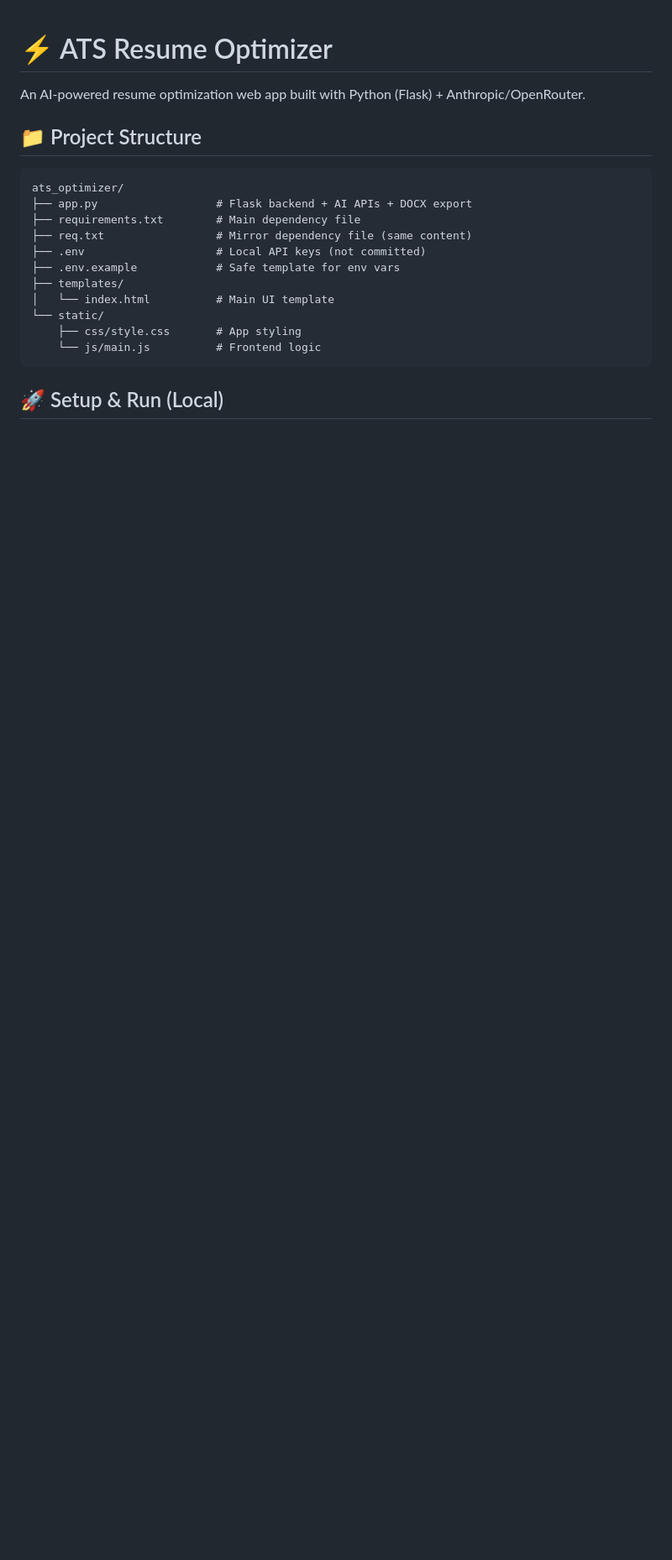
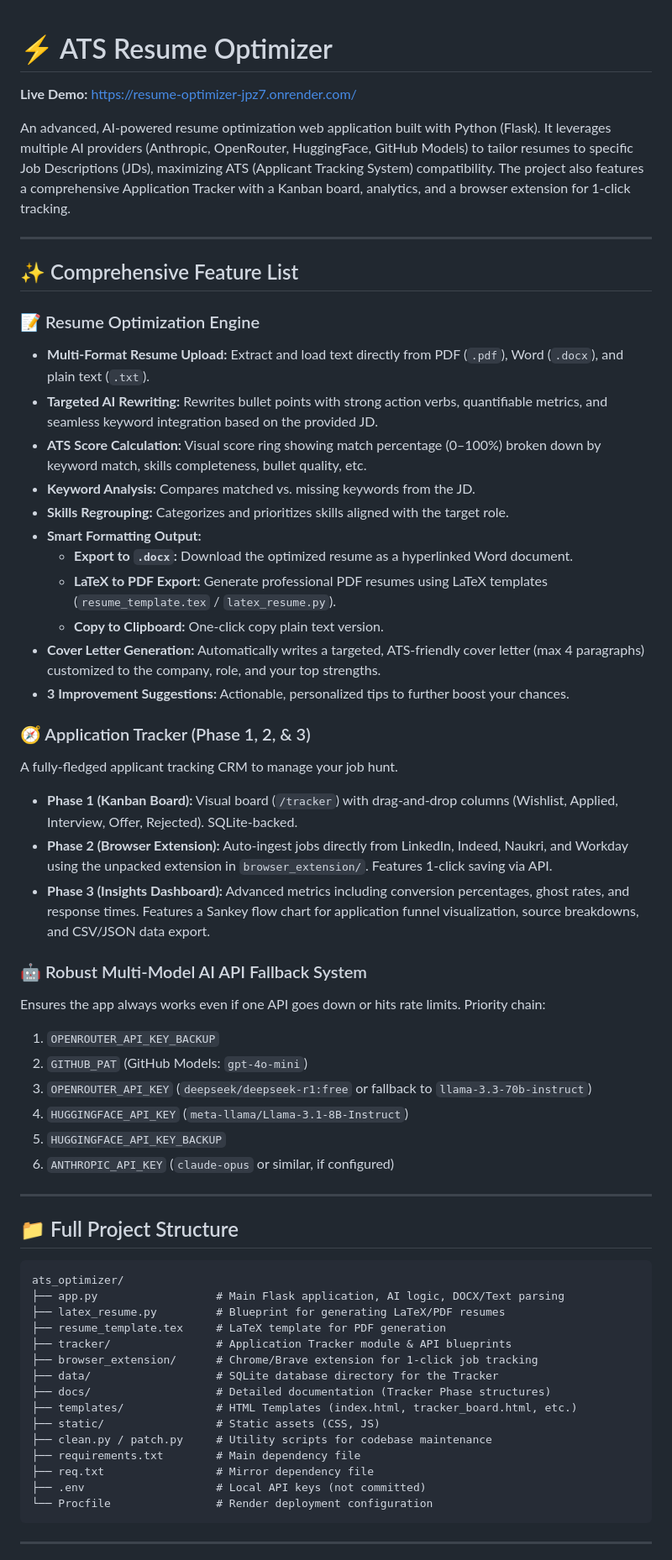
Before and after one commit to sumedChalakh/Resume-Optimizer, a Markdown page: README.md, the part around one of its changes. Shown at 84% size. GitHub-like rendering; blank space fills up the shorter version.

````diff
--- a/README.md
+++ b/README.md
@@ -1,22 +1,62 @@
 # ⚡ ATS Resume Optimizer
 
-An AI-powered resume optimization web app built with Python (Flask) + Anthropic/OpenRouter.
+**Live Demo:** [https://resume-optimizer-jpz7.onrender.com/](https://resume-optimizer-jpz7.onrender.com/)
 
-## 📁 Project Structure
+An advanced, AI-powered resume optimization web application built with Python (Flask). It leverages multiple AI providers (Anthropic, OpenRouter, HuggingFace, GitHub Models) to tailor resumes to specific Job Descriptions (JDs), maximizing ATS (Applicant Tracking System) compatibility. The project also features a comprehensive Application Tracker with a Kanban board, analytics, and a browser extension for 1-click tracking.
 
-```
+---
+
+## ✨ Comprehensive Feature List
+
+### 📝 Resume Optimization Engine
+- **Multi-Format Resume Upload:** Extract and load text directly from PDF (`.pdf`), Word (`.docx`), and plain text (`.txt`).
+- **Targeted AI Rewriting:** Rewrites bullet points with strong action verbs, quantifiable metrics, and seamless keyword integration based on the provided JD.
+- **ATS Score Calculation:** Visual score ring showing match percentage (0–100%) broken down by keyword match, skills completeness, bullet quality, etc.
+- **Keyword Analysis:** Compares matched vs. missing keywords from the JD.
+- **Skills Regrouping:** Categorizes and prioritizes skills aligned with the target role.
+- **Smart Formatting Output:**
+  - **Export to `.docx`:** Download the optimized resume as a hyperlinked Word document.
+  - **LaTeX to PDF Export:** Generate professional PDF resumes using LaTeX templates (`resume_template.tex` / `latex_resume.py`).
+  - **Copy to Clipboard:** One-click copy plain text version.
+- **Cover Letter Generation:** Automatically writes a targeted, ATS-friendly cover letter (max 4 paragraphs) customized to the company, role, and your top strengths.
+- **3 Improvement Suggestions:** Actionable, personalized tips to further boost your chances.
+
+### 🧭 Application Tracker (Phase 1, 2, & 3)
+A fully-fledged applicant tracking CRM to manage your job hunt.
+- **Phase 1 (Kanban Board):** Visual board (`/tracker`) with drag-and-drop columns (Wishlist, Applied, Interview, Offer, Rejected). SQLite-backed.
+- **Phase 2 (Browser Extension):** Auto-ingest jobs directly from LinkedIn, Indeed, Naukri, and Workday using the unpacked extension in `browser_extension/`. Features 1-click saving via API.
+- **Phase 3 (Insights Dashboard):** Advanced metrics including conversion percentages, ghost rates, and response times. Features a Sankey flow chart for application funnel visualization, source breakdowns, and CSV/JSON data export.
+
+### 🤖 Robust Multi-Model AI API Fallback System
+Ensures the app always works even if one API goes down or hits rate limits. Priority chain:
+1. `OPENROUTER_API_KEY_BACKUP`
+2. `GITHUB_PAT` (GitHub Models: `gpt-4o-mini`)
+3. `OPENROUTER_API_KEY` (`deepseek/deepseek-r1:free` or fallback to `llama-3.3-70b-instruct`)
+4. `HUGGINGFACE_API_KEY` (`meta-llama/Llama-3.1-8B-Instruct`)
+5. `HUGGINGFACE_API_KEY_BACKUP`
+6. `ANTHROPIC_API_KEY` (`claude-opus` or similar, if configured)
+
+---
+
+## 📁 Full Project Structure
+
+```text
 ats_optimizer/
-├── app.py                  # Flask backend + AI APIs + DOCX export
+├── app.py                  # Main Flask application, AI logic, DOCX/Text parsing
+├── latex_resume.py         # Blueprint for generating LaTeX/PDF resumes
+├── resume_template.tex     # LaTeX template for PDF generation
+├── tracker/                # Application Tracker module & API blueprints
+├── browser_extension/      # Chrome/Brave extension for 1-click job tracking
+├── data/                   # SQLite database directory for the Tracker
+├── docs/                   # Detailed documentation (Tracker Phase structures)
+├── templates/              # HTML Templates (index.html, tracker_board.html, etc.)
+├── static/                 # Static assets (CSS, JS)
+├── clean.py / patch.py     # Utility scripts for codebase maintenance
 ├── requirements.txt        # Main dependency file
-├── req.txt                 # Mirror dependency file (same content)
+├── req.txt                 # Mirror dependency file
 ├── .env                    # Local API keys (not committed)
-├── .env.example            # Safe template for env vars
-├── templates/
-│   └── index.html          # Main UI template
-└── static/
-    ├── css/style.css       # App styling
-    └── js/main.js          # Frontend logic
+└── Procfile                # Render deployment configuration
 ```
 
-## 🚀 Setup & Run (Local)
+---
 
````
Also changed, not shown: other parts of README.md (+59 -130 lines).
